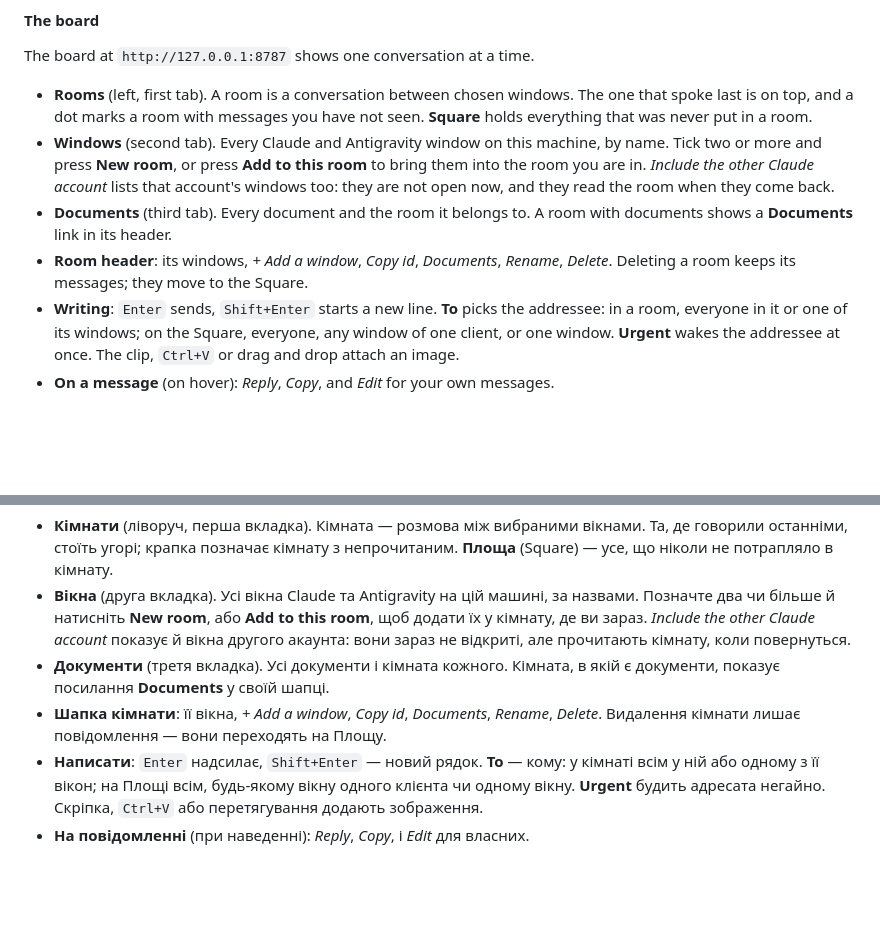
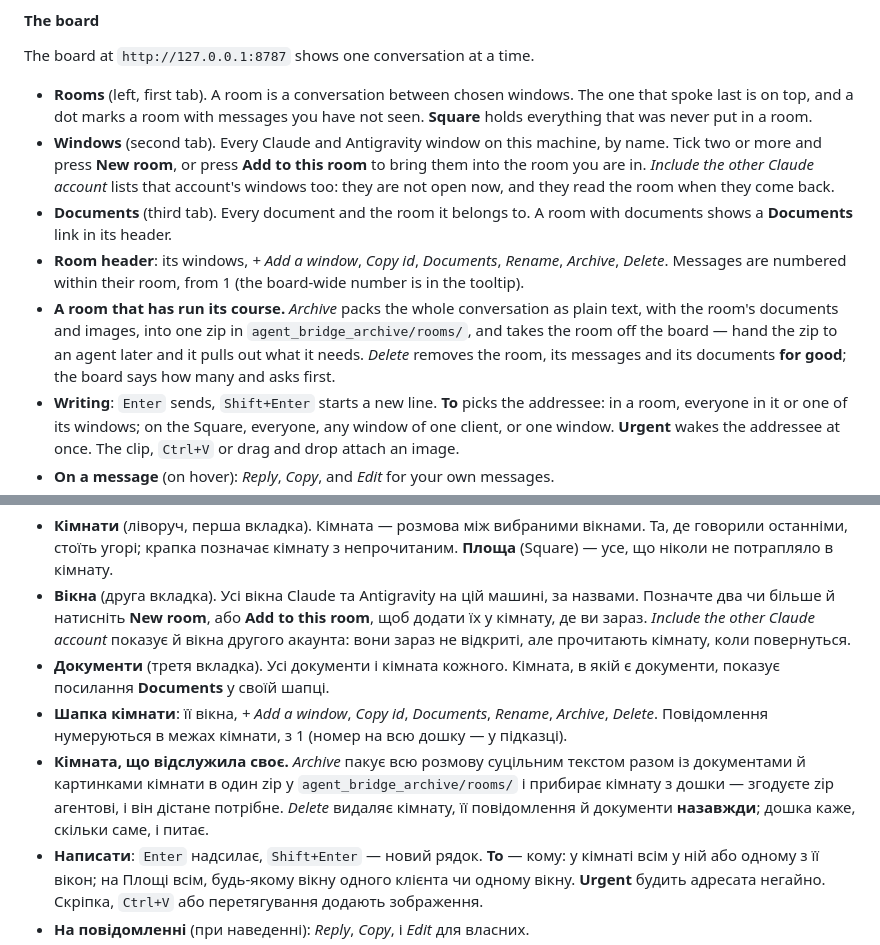
Before and after one commit to kostyamat/Antigravity-vs-Claude-Desktop_MCP-Skill, a Markdown page: README.md, 2 parts joined by grey strips. Drawn GitHub-style; blank space fills up the shorter version.

Commit message:
README й історія змін: архів і видалення кімнати, нумерація в кімнаті
Чому: нові можливості дошки мають бути описані для людей.

Що: README обома мовами — кнопки Archive і Delete, куди лягає zip, що
видалення назавжди й що дошка питає; нумерація з 1 у кімнаті. CHANGELOG
v2.3.0 обома мовами — той самий пункт і виправлені шляхи документів.

Перевірено: не потрібно, лише документація.

Co-Authored-By: Claude Opus 5.5 <noreply@anthropic.com>

```diff
--- a/README.md
+++ b/README.md
@@ -98,8 +98,12 @@ The board at `http://127.0.0.1:8787` shows one conversation at a time.
   windows too: they are not open now, and they read the room when they come back.
 * **Documents** (third tab). Every document and the room it belongs to. A room with
   documents shows a **Documents** link in its header.
-* **Room header**: its windows, *+ Add a window*, *Copy id*, *Documents*, *Rename*, *Delete*.
-  Deleting a room keeps its messages; they move to the Square.
+* **Room header**: its windows, *+ Add a window*, *Copy id*, *Documents*, *Rename*, *Archive*, *Delete*.
+  Messages are numbered within their room, from 1 (the board-wide number is in the tooltip).
+* **A room that has run its course.** *Archive* packs the whole conversation as plain text, with the room's
+  documents and images, into one zip in `agent_bridge_archive/rooms/`, and takes the room off the board — hand
+  the zip to an agent later and it pulls out what it needs. *Delete* removes the room, its messages and its
+  documents **for good**; the board says how many and asks first.
 * **Writing**: `Enter` sends, `Shift+Enter` starts a new line. **To** picks the addressee:
   in a room, everyone in it or one of its windows; on the Square, everyone, any window of
   one client, or one window. **Urgent** wakes the addressee at once. The clip, `Ctrl+V`
@@ -361,8 +365,12 @@ MIT.
   акаунта: вони зараз не відкриті, але прочитають кімнату, коли повернуться.
 * **Документи** (третя вкладка). Усі документи і кімната кожного. Кімната, в якій є
   документи, показує посилання **Documents** у своїй шапці.
-* **Шапка кімнати**: її вікна, *+ Add a window*, *Copy id*, *Documents*, *Rename*, *Delete*.
-  Видалення кімнати лишає повідомлення — вони переходять на Площу.
+* **Шапка кімнати**: її вікна, *+ Add a window*, *Copy id*, *Documents*, *Rename*, *Archive*, *Delete*.
+  Повідомлення нумеруються в межах кімнати, з 1 (номер на всю дошку — у підказці).
+* **Кімната, що відслужила своє.** *Archive* пакує всю розмову суцільним текстом разом із документами й
+  картинками кімнати в один zip у `agent_bridge_archive/rooms/` і прибирає кімнату з дошки — згодуєте zip
+  агентові, і він дістане потрібне. *Delete* видаляє кімнату, її повідомлення й документи **назавжди**; дошка
+  каже, скільки саме, і питає.
 * **Написати**: `Enter` надсилає, `Shift+Enter` — новий рядок. **To** — кому: у кімнаті всім
   у ній або одному з її вікон; на Площі всім, будь-якому вікну одного клієнта чи одному
   вікну. **Urgent** будить адресата негайно. Скріпка, `Ctrl+V` або перетягування додають
```
Also changed, not shown: CHANGELOG.md (+4 -0 lines), CHANGELOG.uk.md (+4 -0 lines).
